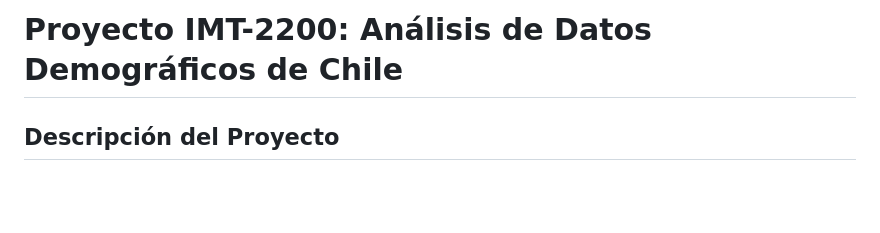
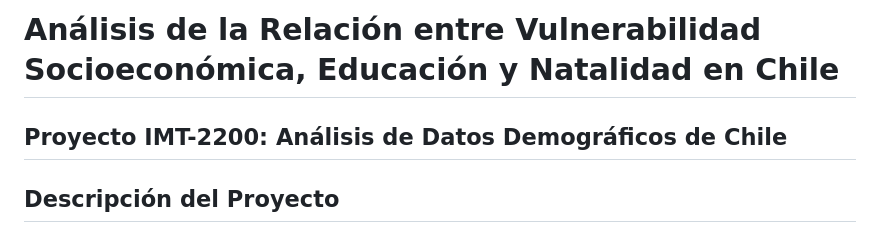
Before and after one commit to Uzbekistan30171739/Trabajo-grupo-cs-de-datos, a Markdown page: README.md, the part around the change. GitHub-like rendering; blank space fills up the shorter version.

Commit message:
Update project title and focus in README

```diff
--- a/README.md
+++ b/README.md
@@ -1,4 +1,5 @@
-# Proyecto IMT-2200: Análisis de Datos Demográficos de Chile
+# Análisis de la Relación entre Vulnerabilidad Socioeconómica, Educación y Natalidad en Chile
+## Proyecto IMT-2200: Análisis de Datos Demográficos de Chile
 
 ##  Descripción del Proyecto
 
```
